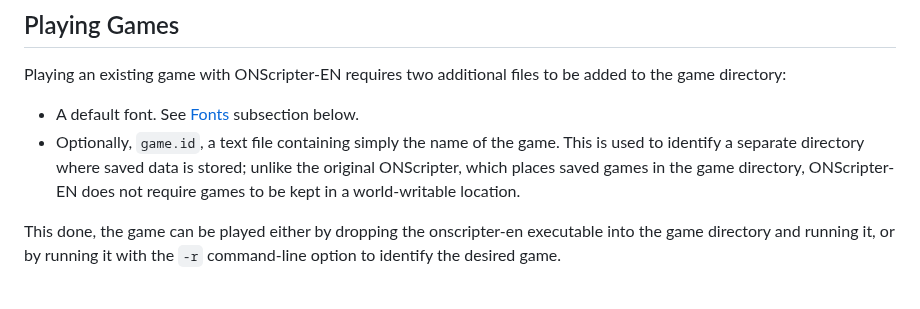
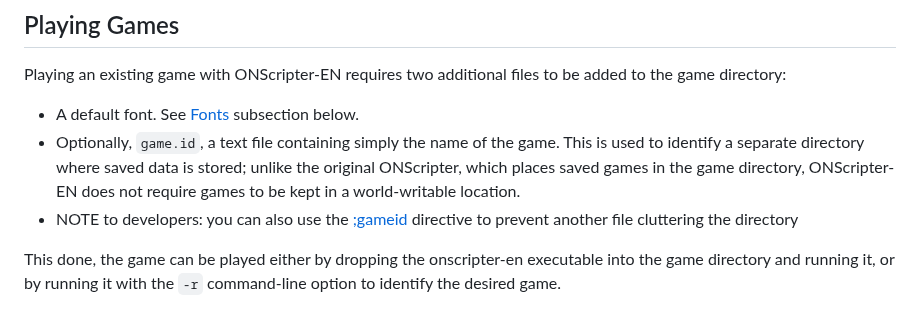
Before and after one commit to Galladite27/ONScripter-EN, a Markdown page: README.md, the part around the change. GitHub-like rendering.

Commit message:
Note about ;gameid directive added to README.md

````diff
--- a/README.md
+++ b/README.md
@@ -29,6 +29,7 @@ Playing an existing game with ONScripter-EN requires two additional files to be
 
 - A default font.  See [Fonts](#fonts) subsection below.
 - Optionally, ```game.id```, a text file containing simply the name of the game.  This is used to identify a separate directory where saved data is stored; unlike the original ONScripter, which places saved games in the game directory, ONScripter-EN does not require games to be kept in a world-writable location.
+- NOTE to developers: you can also use the [;gameid](https://galladite.net/~galladite/nscripter/mirrors/archives/reference/NScrAPI.html#gameid) directive to prevent another file cluttering the directory
 
 This done, the game can be played either by dropping the onscripter-en executable into the game directory and running it, or by running it with the ```-r``` command-line option to identify the desired game.
 
````
